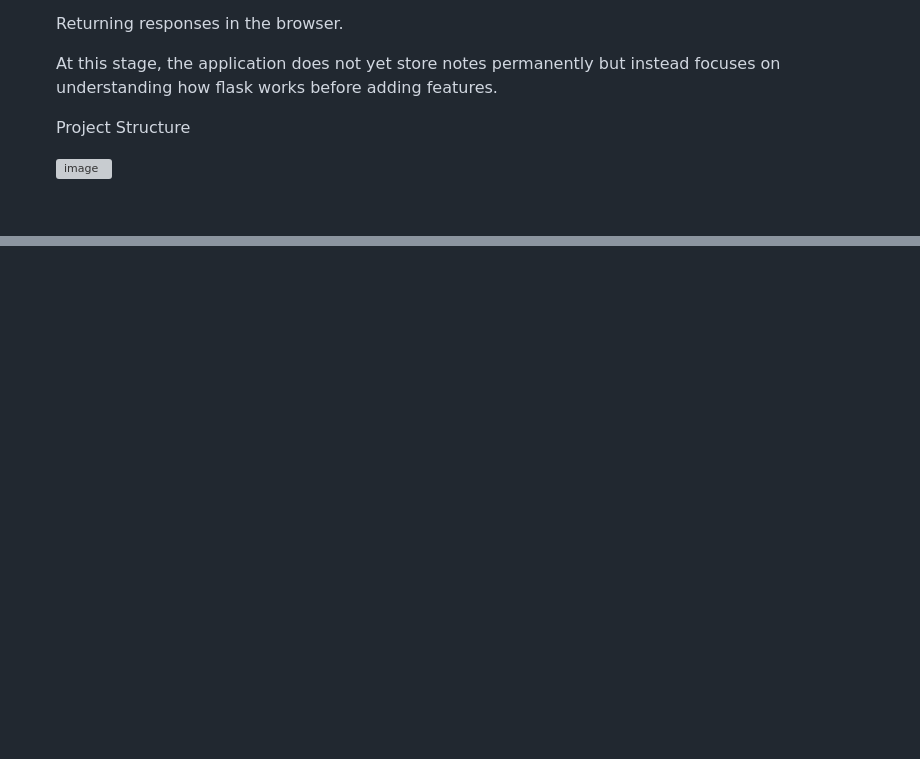
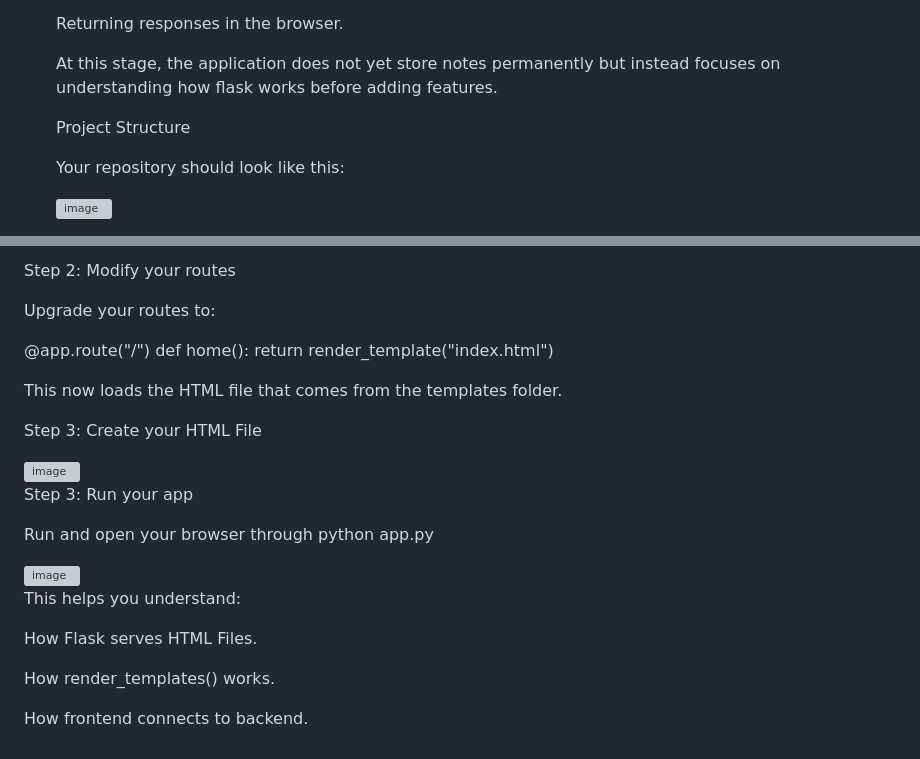
Before and after one commit to ViraSheilk/flask-beginner-toolkit, a Markdown page: README.md, 2 parts joined by grey strips. Drawn GitHub-style; blank space fills up the shorter version; grey boxes are pictures that could not be loaded.

```diff
--- a/README.md
+++ b/README.md
@@ -149,4 +157,6 @@
 
    Project Structure
 
+   Your repository should look like this:
+
    <img width="191" height="224" alt="image" src="https://github.com/user-attachments/assets/e649dc9e-5595-4e3e-bef2-8c71e34b2e92" />
@@ -152,0 +258,27 @@
+Step 2: Modify your routes
+
+ Upgrade your routes to:
+
+  @app.route("/")
+def home():
+    return render_template("index.html")
+
+This now loads the HTML file that comes from the templates folder.
+
+Step 3: Create your HTML File
+
+<img width="608" height="228" alt="image" src="https://github.com/user-attachments/assets/2cf33b89-226d-4797-b2f5-05f3edda9033" />
+
+Step 3: Run your app
+
+Run and open your browser through python app.py
+
+<img width="317" height="109" alt="image" src="https://github.com/user-attachments/assets/ec067e2c-d01c-4de0-8c04-2476dc50fd4d" />
+
+This helps you understand:
+
+How Flask serves HTML Files.
+
+How render_templates() works.
+
+How frontend connects to backend.
```
Also changed, not shown: other parts of README.md (+103 -0 lines).
